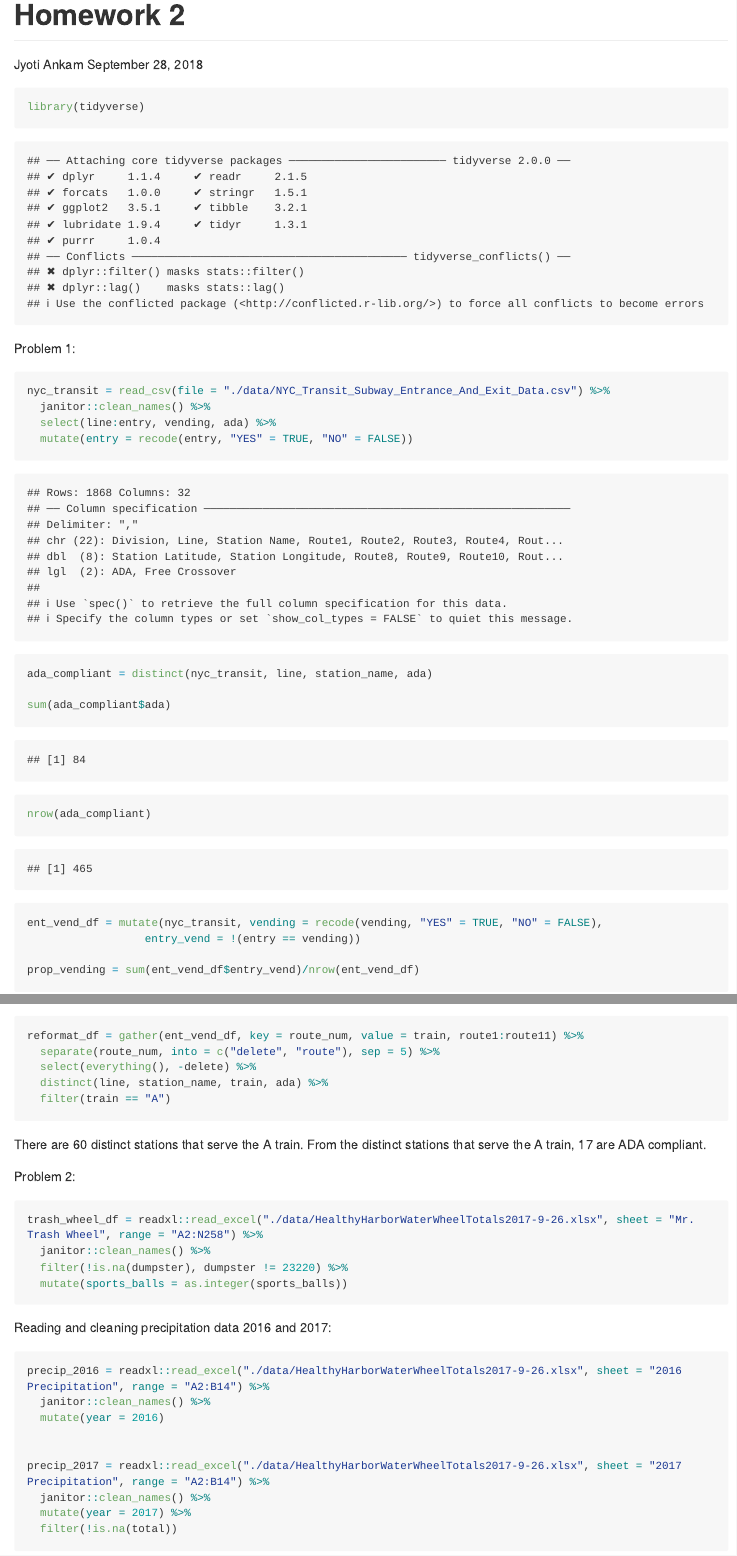
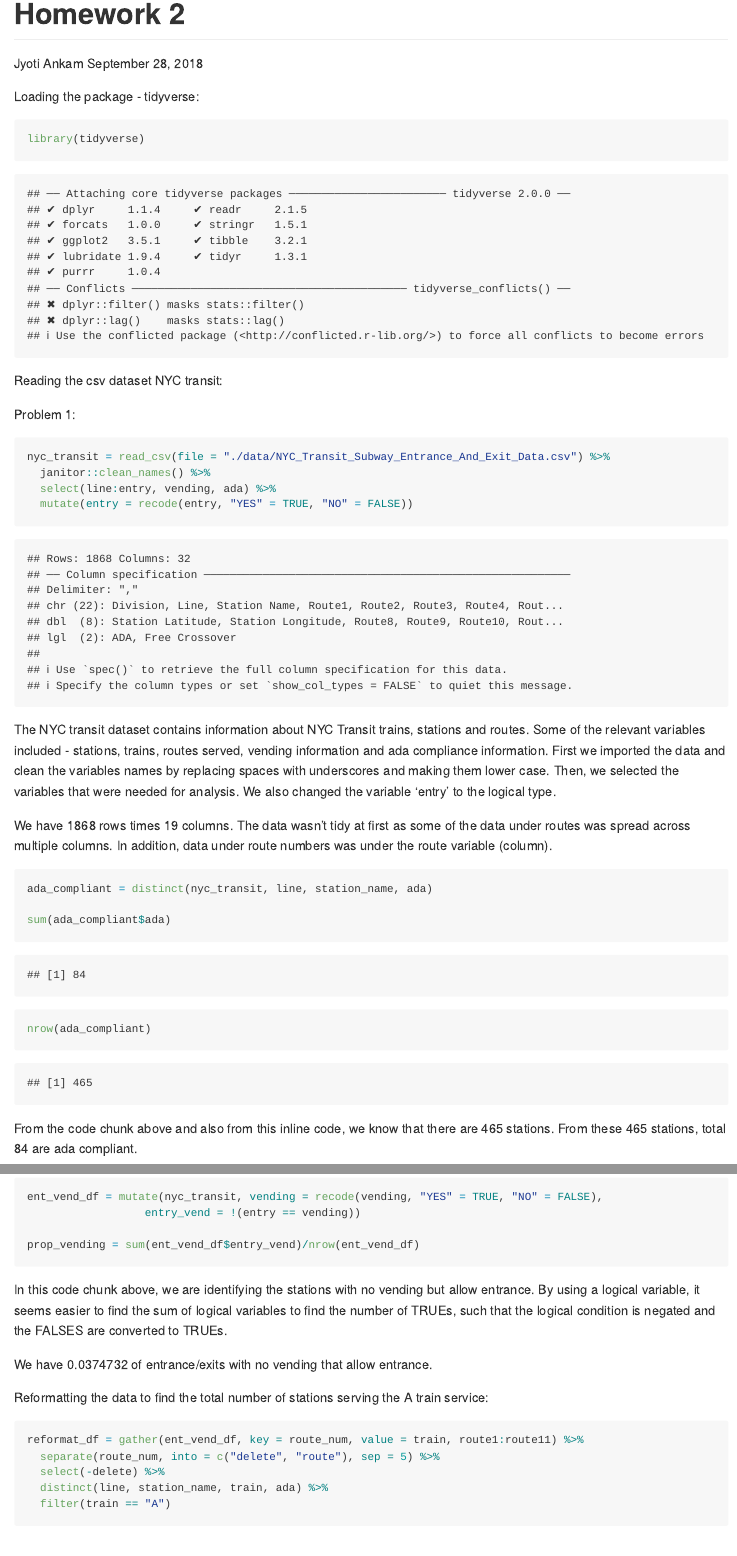
Before and after one commit to jyotiankam/p8105_hw2_jva2106, an R Markdown document (p8105_hw2_jva2106.Rmd): the page in a window 1100 px wide, from its top, and a second part further down, joined at a grey line. Rendered offline with R 4.5, knitr and Pandoc, with nearby package versions; some code elsewhere in the file could not run offline; long lines of code are wrapped; column names are cleaned by a stand-in for the janitor package.

Commit message:
Homework 2 completed - with comments

````diff
--- a/p8105_hw2_jva2106.Rmd
+++ b/p8105_hw2_jva2106.Rmd
@@ -5,11 +5,15 @@ date: "September 28, 2018"
 output: github_document
 ---
 
+Loading the package - tidyverse:
+
 ```{r}
 
 library(tidyverse)
 
 ```
+
+Reading the csv dataset NYC transit:
 
 Problem 1:
 ```{r}
@@ -21,6 +25,10 @@ nyc_transit = read_csv(file = "./data/NYC_Transit_Subway_Entrance_And_Exit_Data.
 
 ```
 
+The NYC transit dataset contains information about NYC Transit trains, stations and routes. Some of the relevant variables included - stations, trains, routes served, vending information and ada compliance information.
+First we imported the data and clean the variables names by replacing spaces with underscores and making them lower case. Then, we selected the variables that were needed for analysis. We also changed the variable 'entry' to the logical type.
+
+We have `r nrow(nyc_transit)` rows times `r ncol(nyc_transit)` columns. The data wasn't tidy at first as some of the data under routes was spread across multiple columns. In addition, data under route numbers was under the route variable (column).
 
 ```{r}
 
@@ -30,6 +38,8 @@ sum(ada_compliant$ada)
 
 nrow(ada_compliant)
 ```
+
+From the code chunk above and also from this inline code, we know that there are `r nrow(ada_compliant)` stations. From these `r nrow(ada_compliant)` stations, total `r sum(ada_compliant$ada)` are ada compliant.
 
 
 ```{r}
@@ -41,12 +51,18 @@ prop_vending = sum(ent_vend_df$entry_vend)/nrow(ent_vend_df)
 
 ```
 
+In this code chunk above, we are identifying the stations with no vending but allow entrance. By using a logical variable, it seems easier to find the sum of logical variables to find the number of TRUEs, such that the logical condition is negated and the FALSES are converted to TRUEs.
+
+We have `r sum(ent_vend_df$entry_vend)/nrow(ent_vend_df)` of entrance/exits with no vending that allow entrance.
+
+
+Reformatting the data to find the total number of stations serving the A train service:
 
 ```{r}
 
 reformat_df = gather(ent_vend_df, key = route_num, value = train, route1:route11) %>%
   separate(route_num, into = c("delete", "route"), sep = 5) %>%
-  select(everything(), -delete) %>%
+  select(-delete) %>%
   distinct(line, station_name, train, ada) %>%
   filter(train == "A")
 
@@ -65,7 +83,7 @@ trash_wheel_df = readxl::read_excel("./data/HealthyHarborWaterWheelTotals2017-9-
 
 ```
 
-Reading and cleaning precipitation data 2016 and 2017:
+Reading and cleaning the precipitation datasets 2016 and 2017:
 
 ```{r}
 
````
Also changed, not shown: p8105_hw2_jva2106.md, p8105_hw2_jva2106.Rmd (16 more changed lines).
